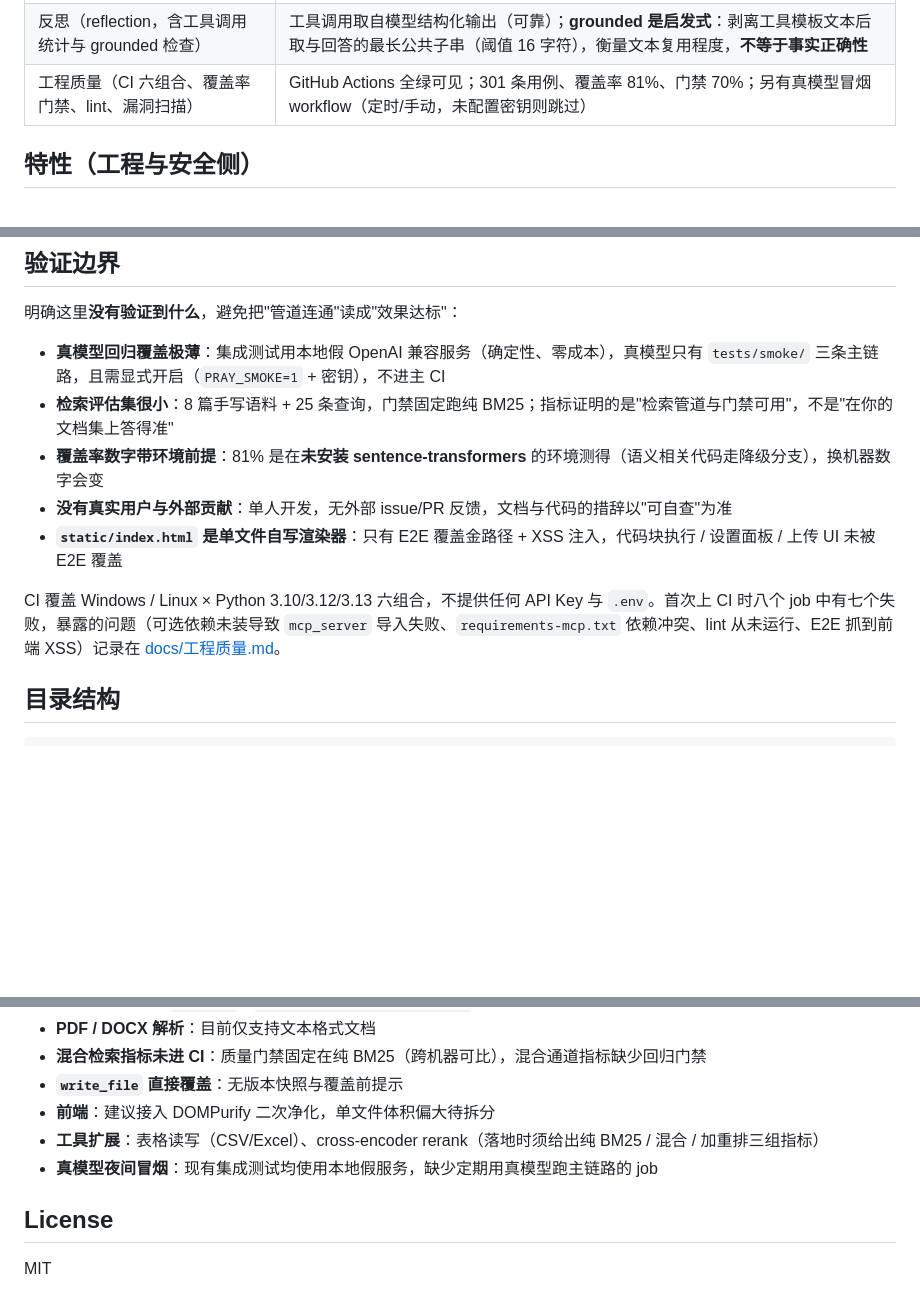
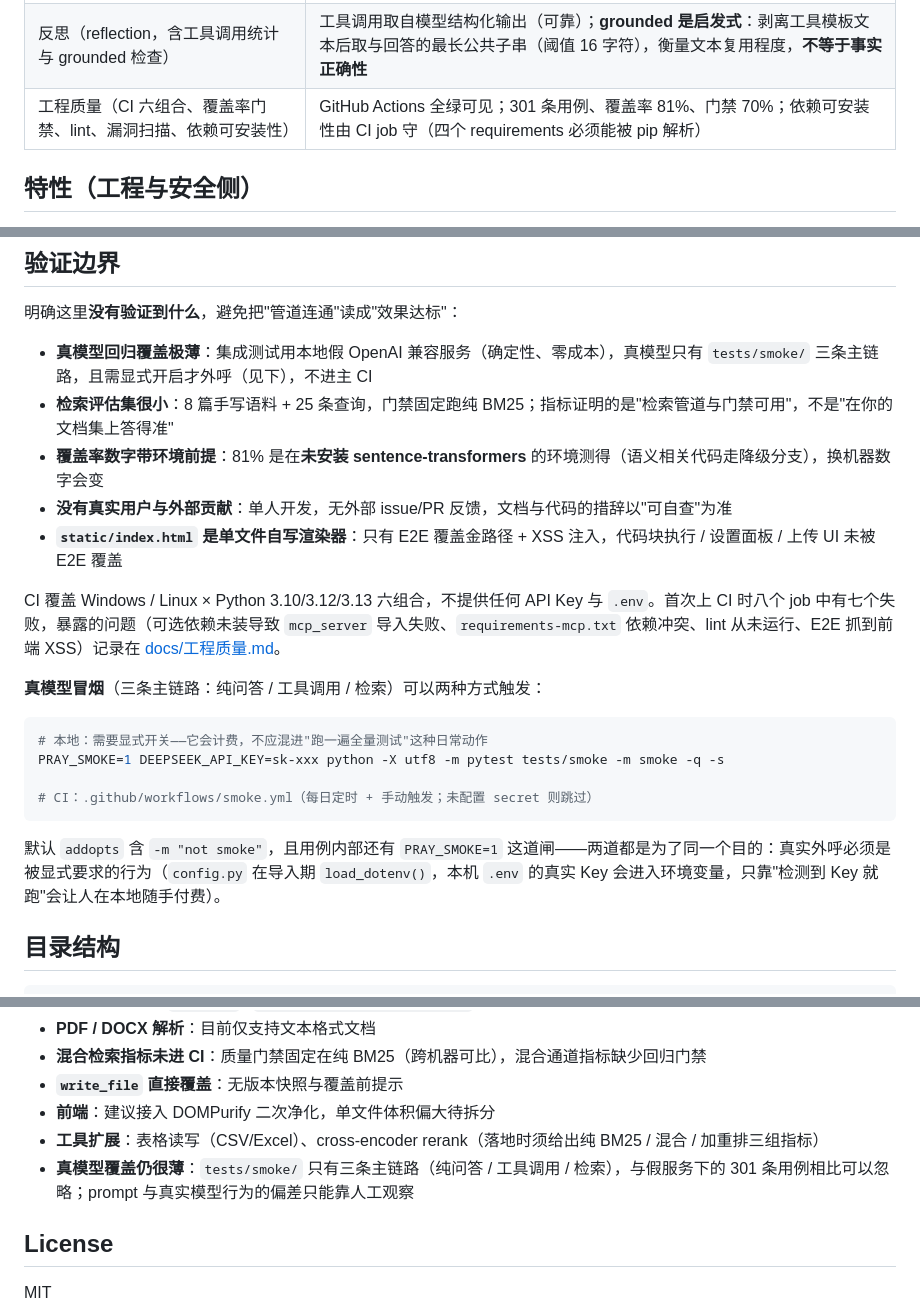
Before and after one commit to pray0411/langgraph-doc-agent, a Markdown page: README.md, 3 parts joined by grey strips. Drawn GitHub-style; blank space fills up the shorter version.

Commit message:
docs: README 补冒烟两种触发方式与依赖可安装性门禁，修正已过时的限制条目

````diff
--- a/README.md
+++ b/README.md
@@ -27,7 +27,7 @@
 | 文档上传问答 | 增量索引与通道合并有单测；合并已改为通道内归一化（不同通道分数量纲不同源） |
 | 四种交付形态（Web / CLI / MCP / 桌面） | Web 与 CLI 有契约测试；MCP 有一条 stdio 端到端冒烟；桌面端仅 `--check` 自检 |
 | 反思（reflection，含工具调用统计与 grounded 检查） | 工具调用取自模型结构化输出（可靠）；**grounded 是启发式**：剥离工具模板文本后取与回答的最长公共子串（阈值 16 字符），衡量文本复用程度，**不等于事实正确性** |
-| 工程质量（CI 六组合、覆盖率门禁、lint、漏洞扫描） | GitHub Actions 全绿可见；301 条用例、覆盖率 81%、门禁 70%；另有真模型冒烟 workflow（定时/手动，未配置密钥则跳过） |
+| 工程质量（CI 六组合、覆盖率门禁、lint、漏洞扫描、依赖可安装性） | GitHub Actions 全绿可见；301 条用例、覆盖率 81%、门禁 70%；依赖可安装性由 CI job 守（四个 requirements 必须能被 pip 解析） |
 
 ## 特性（工程与安全侧）
 
@@ -304,13 +304,24 @@ pip-audit -r requirements.txt --desc                                  # 依赖
 
 明确这里**没有验证到什么**，避免把"管道连通"读成"效果达标"：
 
-- **真模型回归覆盖极薄**：集成测试用本地假 OpenAI 兼容服务（确定性、零成本），真模型只有 `tests/smoke/` 三条主链路，且需显式开启（`PRAY_SMOKE=1` + 密钥），不进主 CI
+- **真模型回归覆盖极薄**：集成测试用本地假 OpenAI 兼容服务（确定性、零成本），真模型只有 `tests/smoke/` 三条主链路，且需显式开启才外呼（见下），不进主 CI
 - **检索评估集很小**：8 篇手写语料 + 25 条查询，门禁固定跑纯 BM25；指标证明的是"检索管道与门禁可用"，不是"在你的文档集上答得准"
 - **覆盖率数字带环境前提**：81% 是在**未安装 sentence-transformers** 的环境测得（语义相关代码走降级分支），换机器数字会变
 - **没有真实用户与外部贡献**：单人开发，无外部 issue/PR 反馈，文档与代码的措辞以"可自查"为准
 - **`static/index.html` 是单文件自写渲染器**：只有 E2E 覆盖金路径 + XSS 注入，代码块执行 / 设置面板 / 上传 UI 未被 E2E 覆盖
 
 CI 覆盖 Windows / Linux × Python 3.10/3.12/3.13 六组合，不提供任何 API Key 与 `.env`。首次上 CI 时八个 job 中有七个失败，暴露的问题（可选依赖未装导致 `mcp_server` 导入失败、`requirements-mcp.txt` 依赖冲突、lint 从未运行、E2E 抓到前端 XSS）记录在 [docs/工程质量.md](docs/工程质量.md)。
+
+**真模型冒烟**（三条主链路：纯问答 / 工具调用 / 检索）可以两种方式触发：
+
+```bash
+# 本地：需要显式开关——它会计费，不应混进"跑一遍全量测试"这种日常动作
+PRAY_SMOKE=1 DEEPSEEK_API_KEY=sk-xxx python -X utf8 -m pytest tests/smoke -m smoke -q -s
+
+# CI：.github/workflows/smoke.yml（每日定时 + 手动触发；未配置 secret 则跳过）
+```
+
+默认 `addopts` 含 `-m "not smoke"`，且用例内部还有 `PRAY_SMOKE=1` 这道闸——两道都是为了同一个目的：真实外呼必须是被显式要求的行为（`config.py` 在导入期 `load_dotenv()`，本机 `.env` 的真实 Key 会进入环境变量，只靠"检测到 Key 就跑"会让人在本地随手付费）。
 
 ## 目录结构
 
@@ -363,7 +374,7 @@ CI 覆盖 Windows / Linux × Python 3.10/3.12/3.13 六组合，不提供任何 A
 - **`write_file` 直接覆盖**：无版本快照与覆盖前提示
 - **前端**：建议接入 DOMPurify 二次净化，单文件体积偏大待拆分
 - **工具扩展**：表格读写（CSV/Excel）、cross-encoder rerank（落地时须给出纯 BM25 / 混合 / 加重排三组指标）
-- **真模型夜间冒烟**：现有集成测试均使用本地假服务，缺少定期用真模型跑主链路的 job
+- **真模型覆盖仍很薄**：`tests/smoke/` 只有三条主链路（纯问答 / 工具调用 / 检索），与假服务下的 301 条用例相比可以忽略；prompt 与真实模型行为的偏差只能靠人工观察
 
 ## License
 
````
